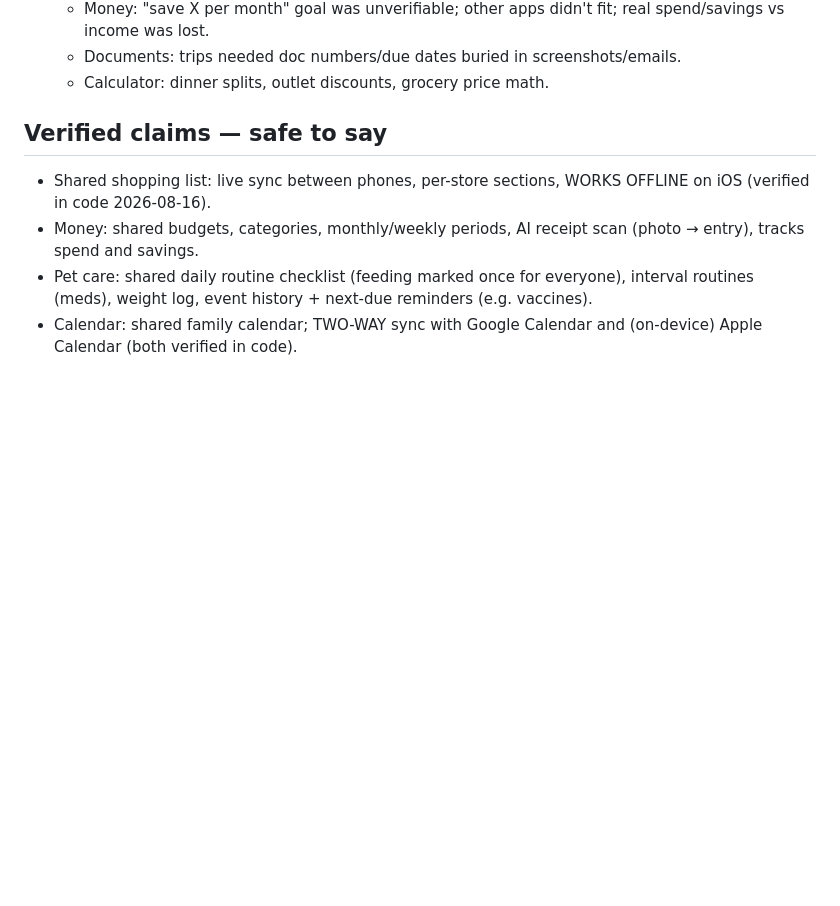
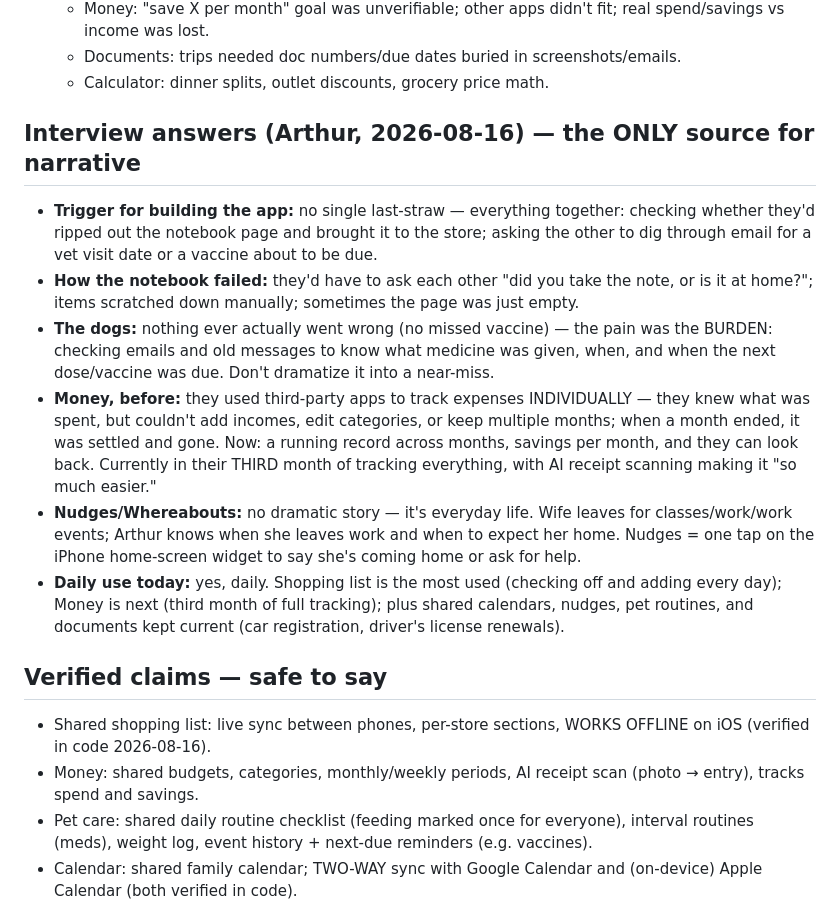
Before and after one commit to arthurmunhoz/familybudget, a Markdown page: marketing/fact-sheet.md, the part around the change. Rendered like a GitHub page; blank space fills up the shorter version.

Commit message:
Marketing: fill drafts with Arthur's real interview answers; record them in the fact sheet as the only narrative source

```diff
--- a/marketing/fact-sheet.md
+++ b/marketing/fact-sheet.md
@@ -22,6 +22,34 @@ invent features, stats, or anecdotes.
     real spend/savings vs income was lost.
   - Documents: trips needed doc numbers/due dates buried in screenshots/emails.
   - Calculator: dinner splits, outlet discounts, grocery price math.
+
+## Interview answers (Arthur, 2026-08-16) — the ONLY source for narrative
+
+- **Trigger for building the app:** no single last-straw — everything
+  together: checking whether they'd ripped out the notebook page and brought
+  it to the store; asking the other to dig through email for a vet visit date
+  or a vaccine about to be due.
+- **How the notebook failed:** they'd have to ask each other "did you take
+  the note, or is it at home?"; items scratched down manually; sometimes the
+  page was just empty.
+- **The dogs:** nothing ever actually went wrong (no missed vaccine) — the
+  pain was the BURDEN: checking emails and old messages to know what medicine
+  was given, when, and when the next dose/vaccine was due. Don't dramatize
+  it into a near-miss.
+- **Money, before:** they used third-party apps to track expenses
+  INDIVIDUALLY — they knew what was spent, but couldn't add incomes, edit
+  categories, or keep multiple months; when a month ended, it was settled
+  and gone. Now: a running record across months, savings per month, and they
+  can look back. Currently in their THIRD month of tracking everything, with
+  AI receipt scanning making it "so much easier."
+- **Nudges/Whereabouts:** no dramatic story — it's everyday life. Wife
+  leaves for classes/work/work events; Arthur knows when she leaves work and
+  when to expect her home. Nudges = one tap on the iPhone home-screen widget
+  to say she's coming home or ask for help.
+- **Daily use today:** yes, daily. Shopping list is the most used (checking
+  off and adding every day); Money is next (third month of full tracking);
+  plus shared calendars, nudges, pet routines, and documents kept current
+  (car registration, driver's license renewals).
 
 ## Verified claims — safe to say
 
```
Also changed, not shown: marketing/reddit-threads-2026-08.md (+12 -8 lines).
